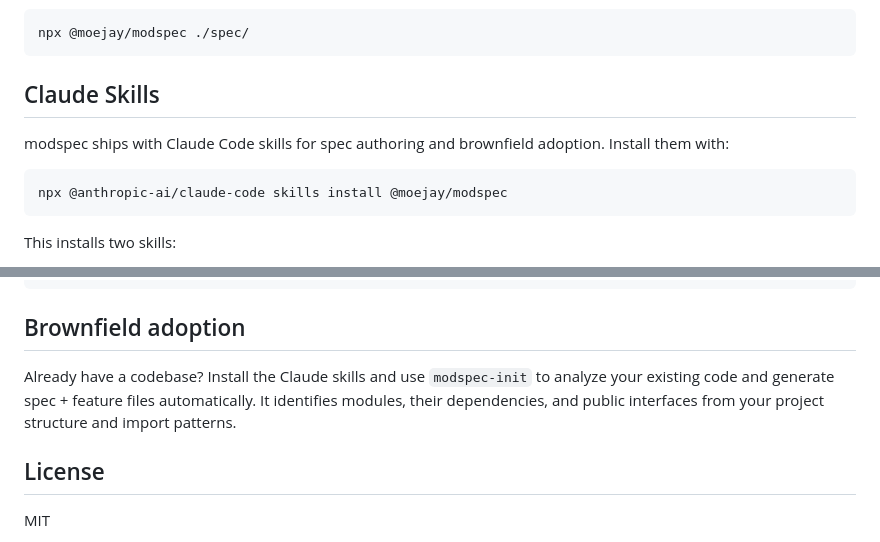
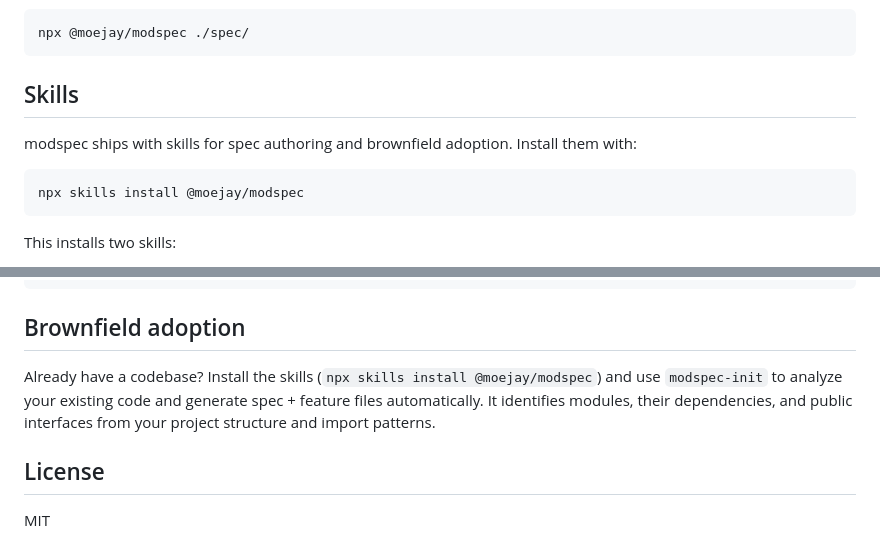
Before and after one commit to moejay/modspec, a Markdown page: README.md, 2 parts joined by grey strips. Rendered like a GitHub page.

Commit message:
Fix skills install command to use npx skills install
Co-Authored-By: Claude Opus 4.6 (1M context) <noreply@anthropic.com>

````diff
--- a/README.md
+++ b/README.md
@@ -18,12 +18,12 @@ Or run directly:
 npx @moejay/modspec ./spec/
 ```
 
-## Claude Skills
+## Skills
 
-modspec ships with Claude Code skills for spec authoring and brownfield adoption. Install them with:
+modspec ships with skills for spec authoring and brownfield adoption. Install them with:
 
 ```bash
-npx @anthropic-ai/claude-code skills install @moejay/modspec
+npx skills install @moejay/modspec
 ```
 
 This installs two skills:
@@ -183,7 +183,7 @@ npx @moejay/modspec --help                        Show help
 
 ## Brownfield adoption
 
-Already have a codebase? Install the Claude skills and use `modspec-init` to analyze your existing code and generate spec + feature files automatically. It identifies modules, their dependencies, and public interfaces from your project structure and import patterns.
+Already have a codebase? Install the skills (`npx skills install @moejay/modspec`) and use `modspec-init` to analyze your existing code and generate spec + feature files automatically. It identifies modules, their dependencies, and public interfaces from your project structure and import patterns.
 
 ## License
 
````
